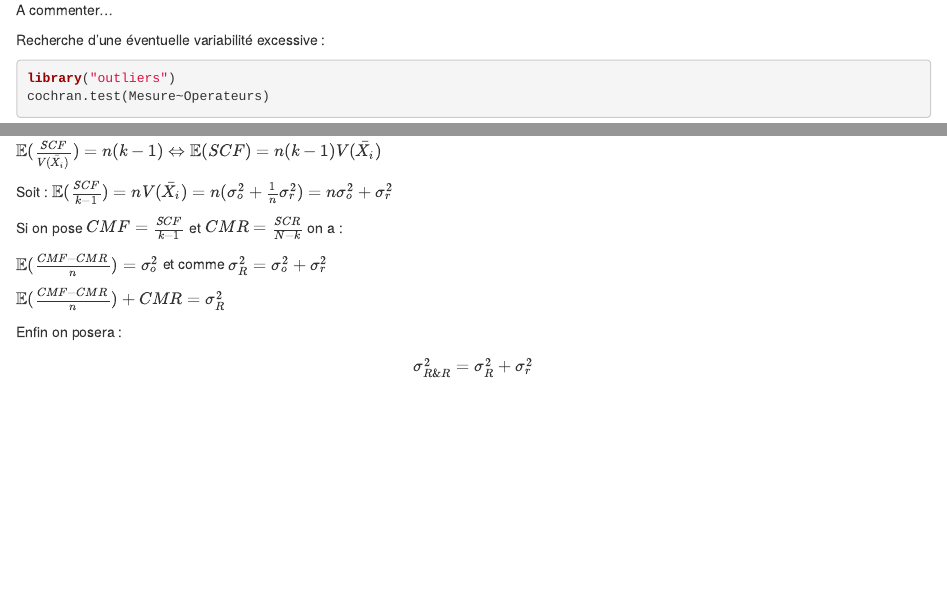
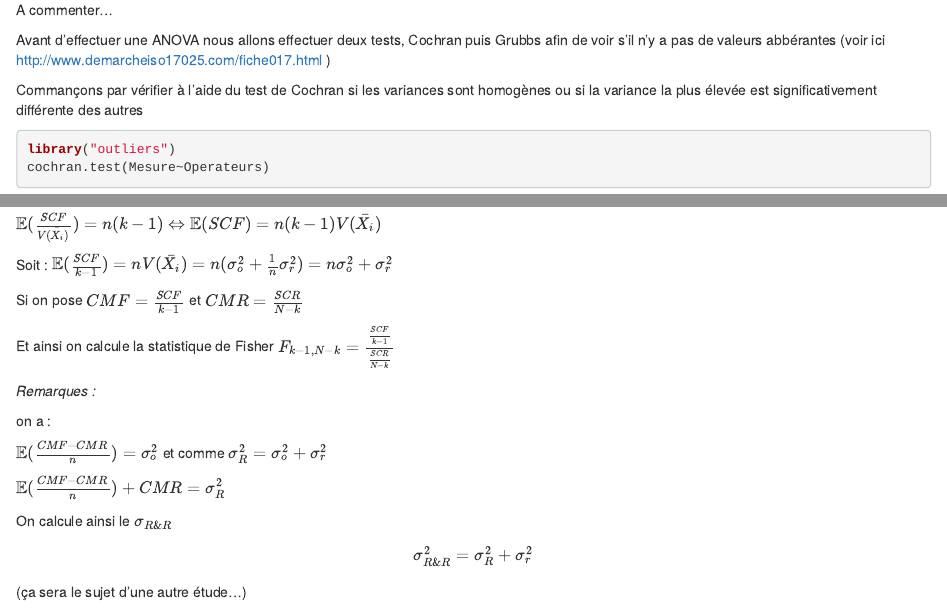
Before and after one commit to sjaubert/SPCR, an R Markdown document (ANOVA.Rmd): the page in a window 1100 px wide, from 1660 px down, and a second part further down, joined at a grey line. Rendered offline with R 4.5, knitr and Pandoc, with nearby package versions; both versions are drawn in the output format of the newer one; code that draws random numbers runs with fixed seeds of ours; some code elsewhere in the file could not run offline.

Commit message:
Add files via upload

````diff
--- a/ANOVA.Rmd
+++ b/ANOVA.Rmd
@@ -3,6 +3,6 @@ title: "ANOVA à un facteur"
 author: "S. Jaubert"
 date: "`r format(Sys.time(), ' %d %B %Y')`"
 output:
+  html_document: default
   pdf_document: default
-  html_document: default
 ---
@@ -70,8 +70,11 @@ theme_classic()
 ```
 A commenter...
 
+Avant d'effectuer une ANOVA nous allons effectuer deux tests, Cochran puis Grubbs afin de voir s'il n'y a pas de valeurs abbérantes (voir ici http://www.demarcheiso17025.com/fiche017.html )
 
-Recherche d'une éventuelle variabilité excessive :
+Commançons par vérifier à l'aide du test de Cochran si les variances sont homogènes ou si la variance la plus élevée est significativement différente des autres
+
+
 ```{r}
 library("outliers")
 cochran.test(Mesure~Operateurs)
@@ -169,12 +171,19 @@ $\mathbb{E}(\frac{SCF}{V(\bar{X_{i}})})=n(k-1)\Leftrightarrow\mathbb{E}(SCF)=n(k
 Soit :
 $\mathbb{E}(\frac{SCF}{k-1})=nV(\bar{X_{i}})=n(\sigma_{o}^{2}+\frac{1}{n}\sigma_{r}^{2})=n\sigma_{o}^{2}+\sigma_{r}^{2}$
 
-Si on pose $CMF=\frac{SCF}{k-1}$ et  $CMR=\frac{SCR}{N-k}$ on a :
+Si on pose $CMF=\frac{SCF}{k-1}$ et  $CMR=\frac{SCR}{N-k}$
+
+Et ainsi on calcule la statistique de Fisher  $F_{k-1,N-k}=\frac{\frac{SCF}{k-1}}{\frac{SCR}{N-k}}$
+
+
+*Remarques :*
+
+on a :
 
 $\mathbb{E}(\frac{CMF-CMR}{n})=\sigma_{o}^{2}$ et comme $\sigma_{R}^{2}=\sigma_{o}^{2}+\sigma_{r}^{2}$
 
 $\mathbb{E}(\frac{CMF-CMR}{n})+CMR=\sigma_{R}^{2}$
 
-Enfin on posera :
+On calcule ainsi le $\sigma_{R\&R}$
 
-   \[ \sigma_{R\&R}^{2}=\sigma_{R}^{2}+\sigma_{r}^{2} \]
+   \[ \sigma_{R\&R}^{2}=\sigma_{R}^{2}+\sigma_{r}^{2} \] (ça sera le sujet d'une autre étude...)
````
Also changed, not shown: ANOVA.Rmd (15 more changed lines).
